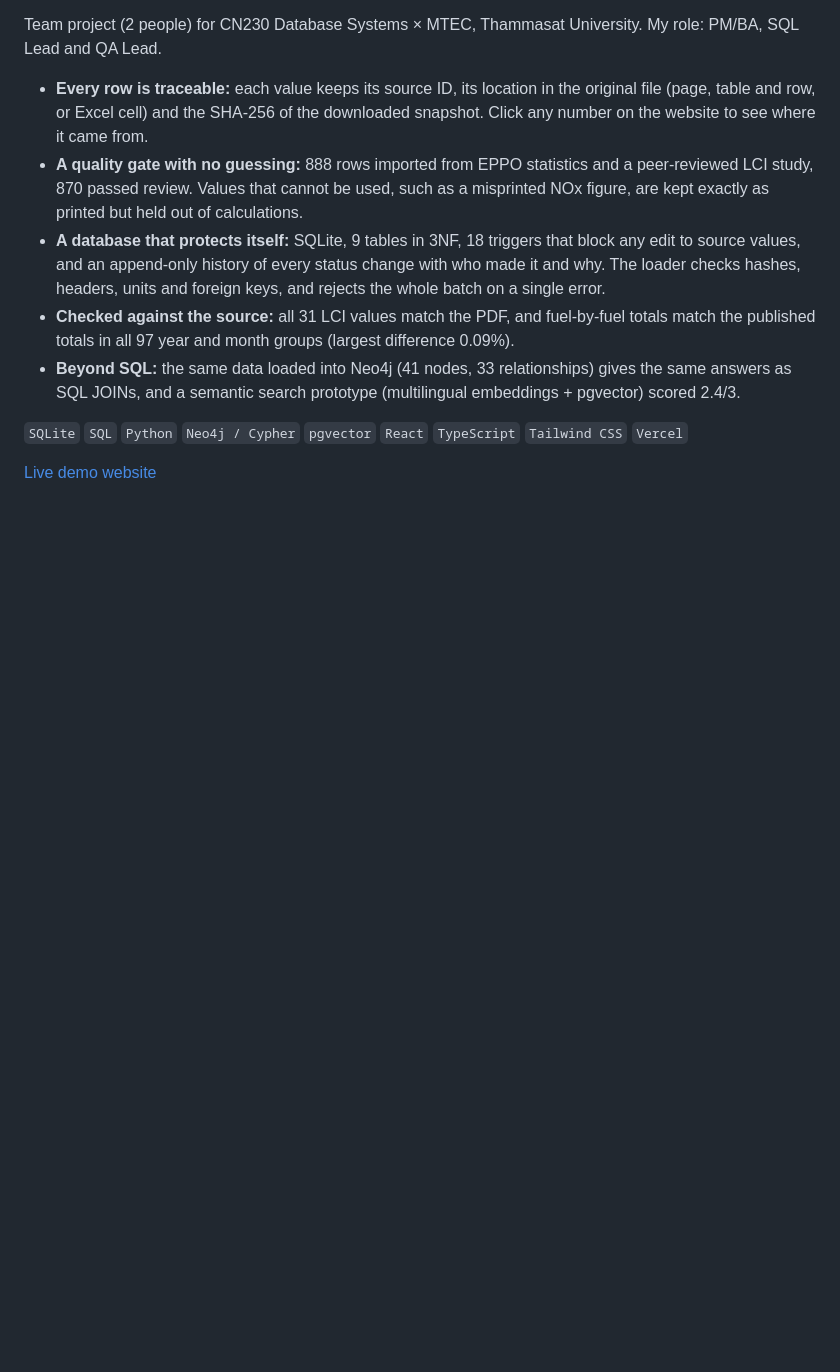
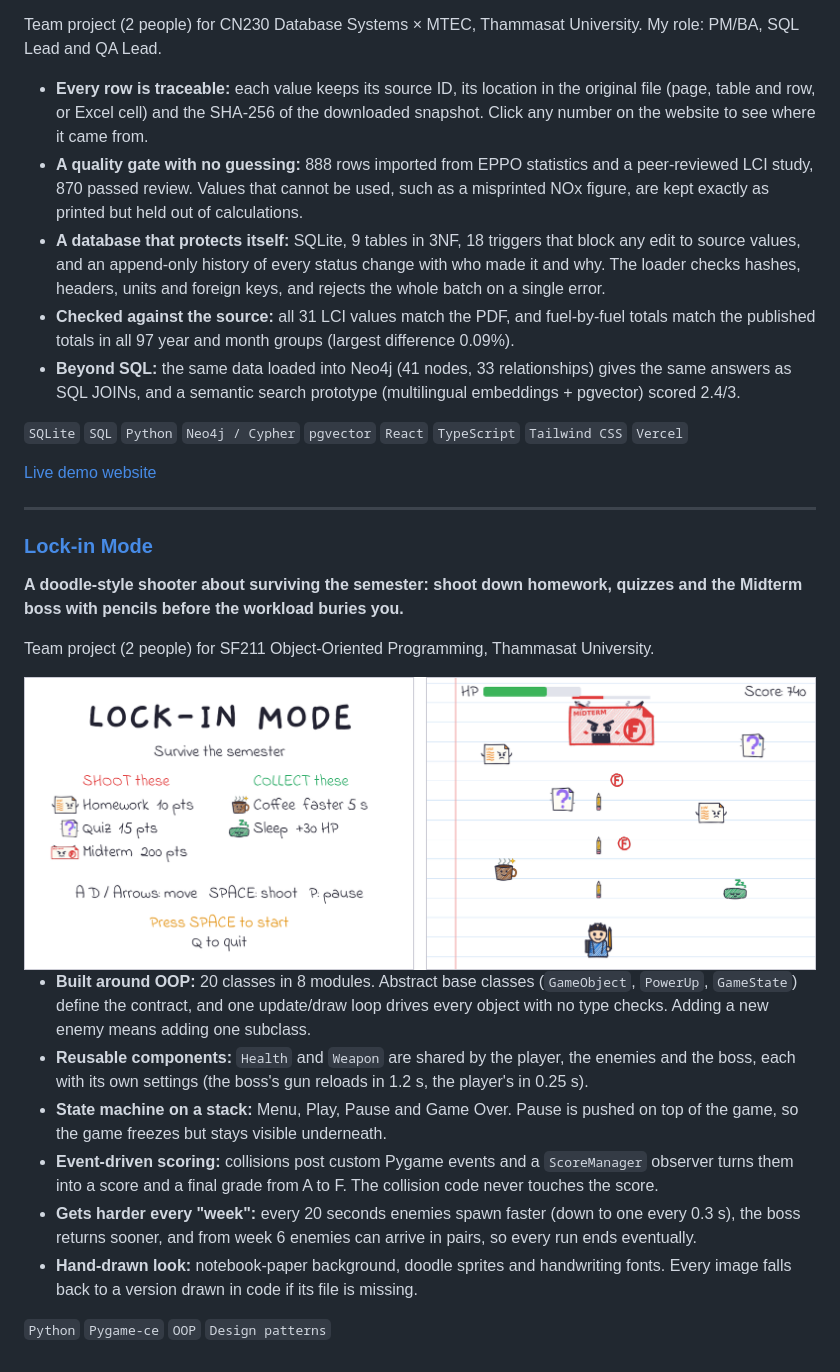
Before and after one commit to enivyus/enivyus, a Markdown page: README.md, the part around the change. GitHub-like rendering; pictures changed too: assets/lock-in-mode.png (added); blank space fills up the shorter version.

Commit message:
Add Lock-in Mode to featured projects
Co-Authored-By: Claude Opus 5.5 <noreply@anthropic.com>
Claude-Session: https://claude.ai/code/session_0182Ry7BsumsDVNK5V8S9UJH

```diff
--- a/README.md
+++ b/README.md
@@ -51,3 +51,21 @@ Team project (2 people) for CN230 Database Systems × MTEC, Thammasat University
 `SQLite` `SQL` `Python` `Neo4j / Cypher` `pgvector` `React` `TypeScript` `Tailwind CSS` `Vercel`
 
 [Live demo website](https://yoursql.vercel.app/)
+
+---
+
+### [Lock-in Mode](https://github.com/enivyus/Lock-in-Mode)
+**A doodle-style shooter about surviving the semester: shoot down homework, quizzes and the Midterm boss with pencils before the workload buries you.**
+
+Team project (2 people) for SF211 Object-Oriented Programming, Thammasat University.
+
+<img src="assets/lock-in-mode.png" alt="Lock-in Mode menu and gameplay" width="100%" />
+
+- **Built around OOP:** 20 classes in 8 modules. Abstract base classes (`GameObject`, `PowerUp`, `GameState`) define the contract, and one update/draw loop drives every object with no type checks. Adding a new enemy means adding one subclass.
+- **Reusable components:** `Health` and `Weapon` are shared by the player, the enemies and the boss, each with its own settings (the boss's gun reloads in 1.2 s, the player's in 0.25 s).
+- **State machine on a stack:** Menu, Play, Pause and Game Over. Pause is pushed on top of the game, so the game freezes but stays visible underneath.
+- **Event-driven scoring:** collisions post custom Pygame events and a `ScoreManager` observer turns them into a score and a final grade from A to F. The collision code never touches the score.
+- **Gets harder every "week":** every 20 seconds enemies spawn faster (down to one every 0.3 s), the boss returns sooner, and from week 6 enemies can arrive in pairs, so every run ends eventually.
+- **Hand-drawn look:** notebook-paper background, doodle sprites and handwriting fonts. Every image falls back to a version drawn in code if its file is missing.
+
+`Python` `Pygame-ce` `OOP` `Design patterns`
```
